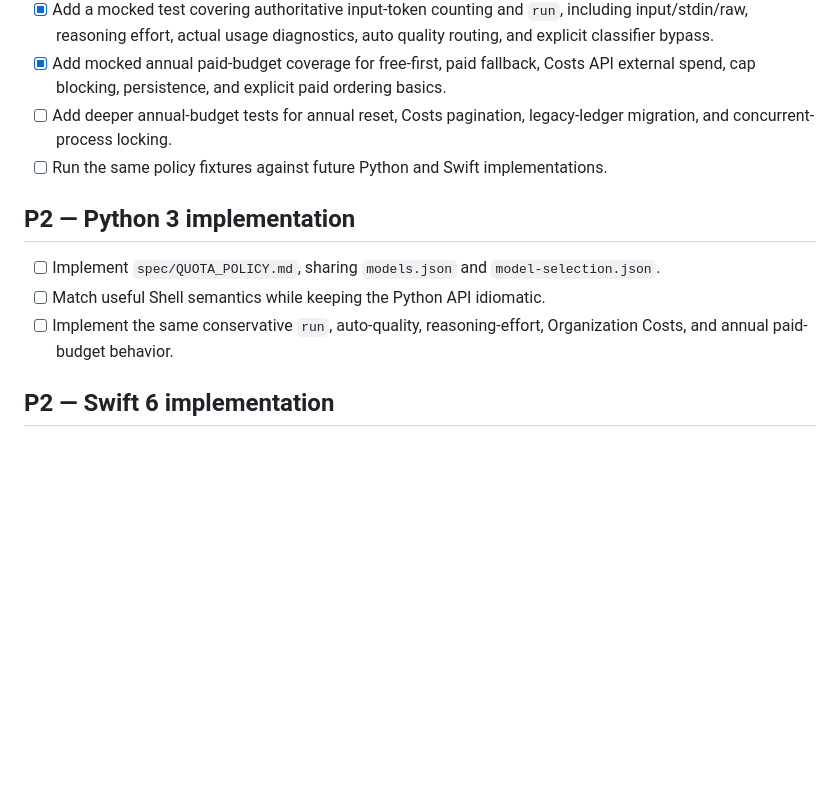
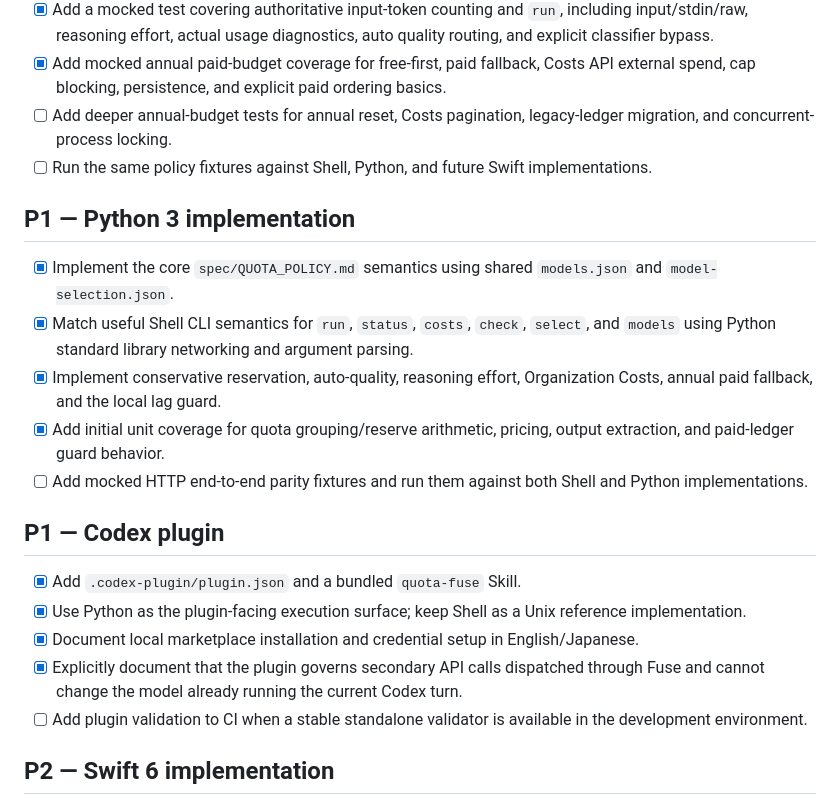
Before and after one commit to oqzl/OpenAIQuotaFuse, a Markdown page: docs/TODO.md, the part around the change. Drawn GitHub-style; blank space fills up the shorter version.

Commit message:
Mark Python and Codex plugin work complete

```diff
--- a/docs/TODO.md
+++ b/docs/TODO.md
@@ -82,13 +82,23 @@
 - [x] Add a mocked test covering authoritative input-token counting and `run`, including input/stdin/raw, reasoning effort, actual usage diagnostics, auto quality routing, and explicit classifier bypass.
 - [x] Add mocked annual paid-budget coverage for free-first, paid fallback, Costs API external spend, cap blocking, persistence, and explicit paid ordering basics.
 - [ ] Add deeper annual-budget tests for annual reset, Costs pagination, legacy-ledger migration, and concurrent-process locking.
-- [ ] Run the same policy fixtures against future Python and Swift implementations.
+- [ ] Run the same policy fixtures against Shell, Python, and future Swift implementations.
 
-## P2 — Python 3 implementation
+## P1 — Python 3 implementation
 
-- [ ] Implement `spec/QUOTA_POLICY.md`, sharing `models.json` and `model-selection.json`.
-- [ ] Match useful Shell semantics while keeping the Python API idiomatic.
-- [ ] Implement the same conservative `run`, auto-quality, reasoning-effort, Organization Costs, and annual paid-budget behavior.
+- [x] Implement the core `spec/QUOTA_POLICY.md` semantics using shared `models.json` and `model-selection.json`.
+- [x] Match useful Shell CLI semantics for `run`, `status`, `costs`, `check`, `select`, and `models` using Python standard library networking and argument parsing.
+- [x] Implement conservative reservation, auto-quality, reasoning effort, Organization Costs, annual paid fallback, and the local lag guard.
+- [x] Add initial unit coverage for quota grouping/reserve arithmetic, pricing, output extraction, and paid-ledger guard behavior.
+- [ ] Add mocked HTTP end-to-end parity fixtures and run them against both Shell and Python implementations.
+
+## P1 — Codex plugin
+
+- [x] Add `.codex-plugin/plugin.json` and a bundled `quota-fuse` Skill.
+- [x] Use Python as the plugin-facing execution surface; keep Shell as a Unix reference implementation.
+- [x] Document local marketplace installation and credential setup in English/Japanese.
+- [x] Explicitly document that the plugin governs secondary API calls dispatched through Fuse and cannot change the model already running the current Codex turn.
+- [ ] Add plugin validation to CI when a stable standalone validator is available in the development environment.
 
 ## P2 — Swift 6 implementation
 
```
